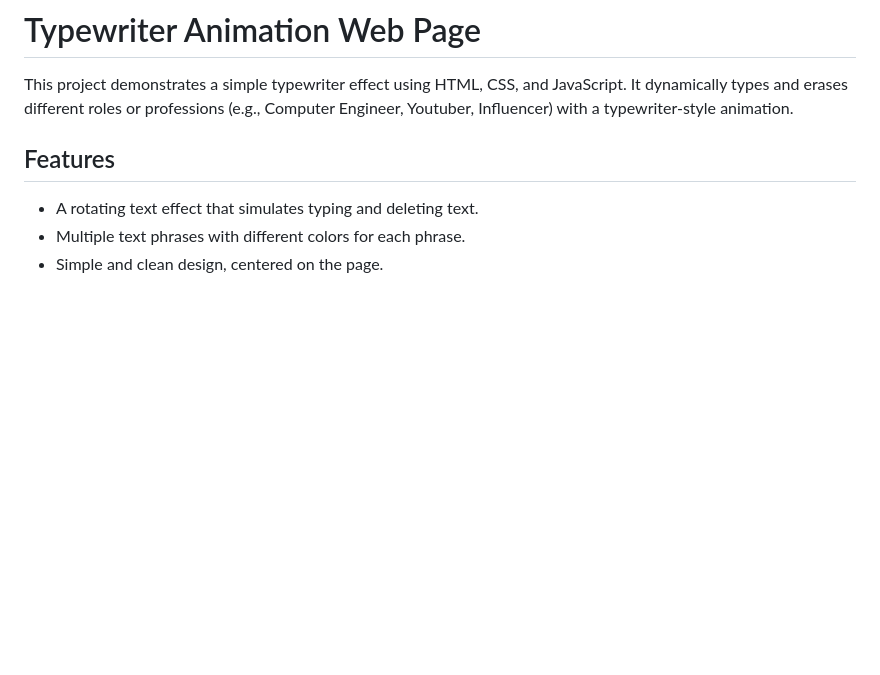
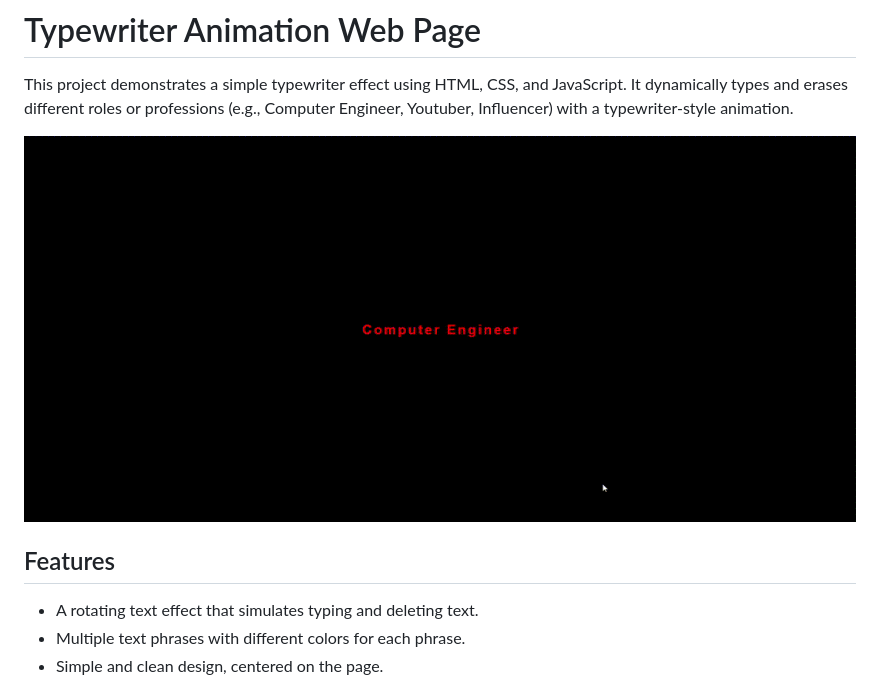
Before and after one commit to anugraheeth/Basic-JavaScript-, a Markdown page: TypeWritingAnimation/README.md, the part around the change. Rendered like a GitHub page; blank space fills up the shorter version.

```diff
--- a/TypeWritingAnimation/README.md
+++ b/TypeWritingAnimation/README.md
@@ -2,6 +2,8 @@
 # Typewriter Animation Web Page
 
 This project demonstrates a simple typewriter effect using HTML, CSS, and JavaScript. It dynamically types and erases different roles or professions (e.g., Computer Engineer, Youtuber, Influencer) with a typewriter-style animation.
+
+![TYPEWRITER ANIMATION](/assets/Typing.gif)
 
 ## Features
 - A rotating text effect that simulates typing and deleting text.
```
